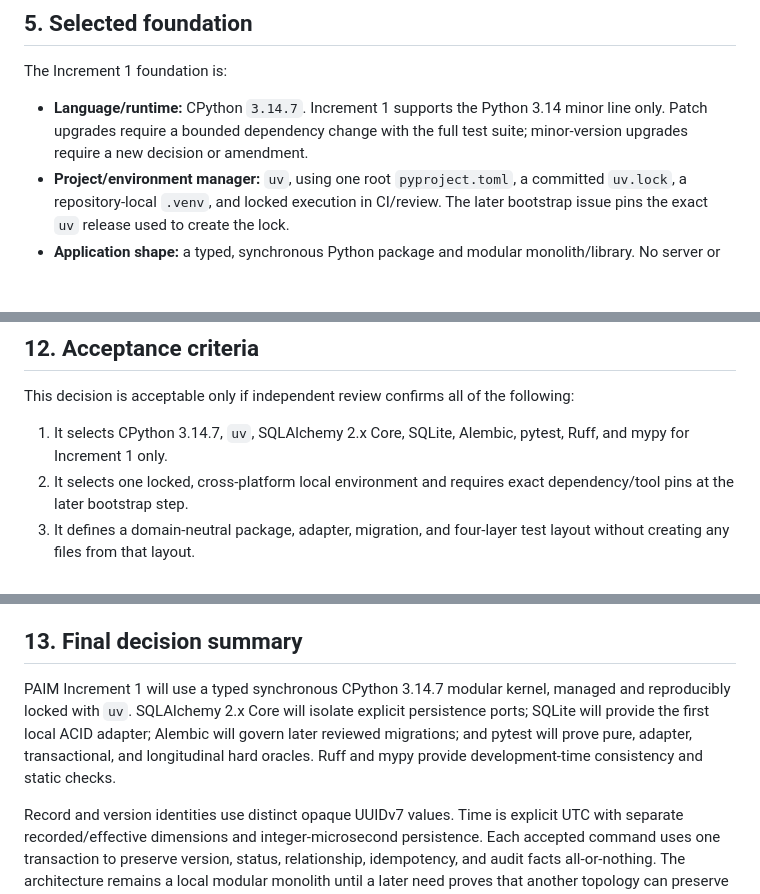
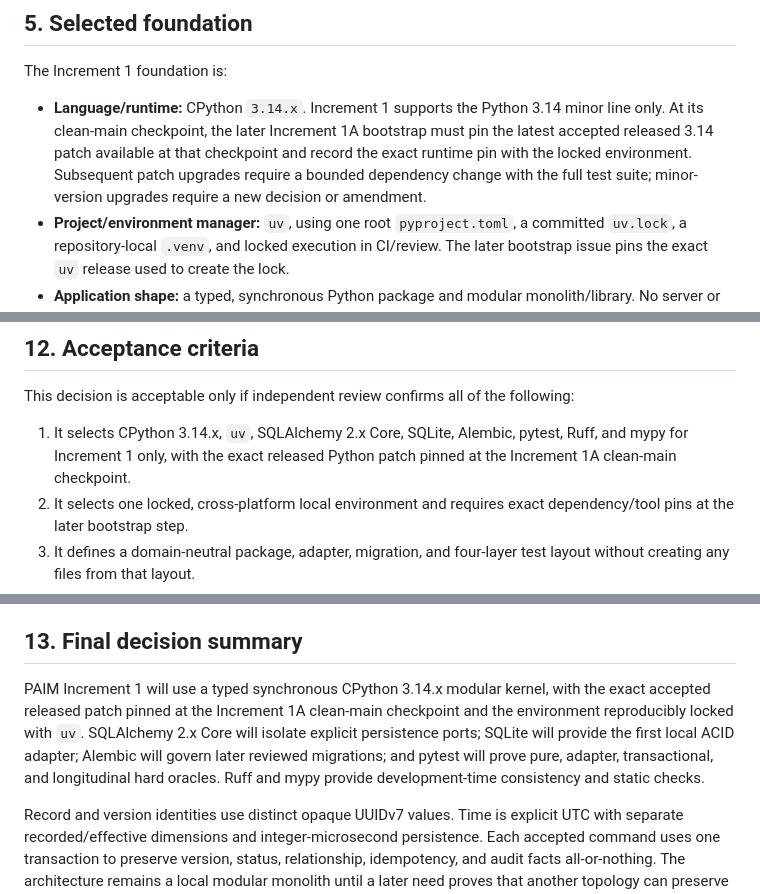
Before and after one commit to honggaoc-star/PAIM, a Markdown page: docs/engineering/PAIM_INCREMENT_1_TECHNOLOGY_FOUNDATION_DECISION_v0.1.md, 3 parts joined by grey strips. GitHub-like rendering; blank space fills up the shorter version.

Commit message:
Correct Increment 1 Python runtime decision

```diff
--- a/docs/engineering/PAIM_INCREMENT_1_TECHNOLOGY_FOUNDATION_DECISION_v0.1.md
+++ b/docs/engineering/PAIM_INCREMENT_1_TECHNOLOGY_FOUNDATION_DECISION_v0.1.md
@@ -107,7 +107,7 @@ Handwritten SQL remains permitted inside reviewed Alembic revisions when it is c
 
 The Increment 1 foundation is:
 
-- **Language/runtime:** CPython `3.14.7`. Increment 1 supports the Python 3.14 minor line only. Patch upgrades require a bounded dependency change with the full test suite; minor-version upgrades require a new decision or amendment.
+- **Language/runtime:** CPython `3.14.x`. Increment 1 supports the Python 3.14 minor line only. At its clean-main checkpoint, the later Increment 1A bootstrap must pin the latest accepted released 3.14 patch available at that checkpoint and record the exact runtime pin with the locked environment. Subsequent patch upgrades require a bounded dependency change with the full test suite; minor-version upgrades require a new decision or amendment.
 - **Project/environment manager:** `uv`, using one root `pyproject.toml`, a committed `uv.lock`, a repository-local `.venv`, and locked execution in CI/review. The later bootstrap issue pins the exact `uv` release used to create the lock.
 - **Application shape:** a typed, synchronous Python package and modular monolith/library. No server or long-running process is selected.
 - **Data access:** SQLAlchemy 2.x **Core**, not ORM, behind domain-neutral persistence ports. The bootstrap issue selects compatible exact versions through the lock.
@@ -321,7 +321,7 @@ No domain schema, migration revision, or database file is defined by this decisi
 
 This decision is acceptable only if independent review confirms all of the following:
 
-1. It selects CPython 3.14.7, `uv`, SQLAlchemy 2.x Core, SQLite, Alembic, pytest, Ruff, and mypy for Increment 1 only.
+1. It selects CPython 3.14.x, `uv`, SQLAlchemy 2.x Core, SQLite, Alembic, pytest, Ruff, and mypy for Increment 1 only, with the exact released Python patch pinned at the Increment 1A clean-main checkpoint.
 2. It selects one locked, cross-platform local environment and requires exact dependency/tool pins at the later bootstrap step.
 3. It defines a domain-neutral package, adapter, migration, and four-layer test layout without creating any files from that layout.
 4. It explains how immutable versions, append-preserving status/history, dual time, explicit conflict, and point-in-time reads are supported without defining a physical domain schema.
@@ -338,7 +338,7 @@ This decision is acceptable only if independent review confirms all of the follo
 
 ## 13. Final decision summary
 
-PAIM Increment 1 will use a typed synchronous CPython 3.14.7 modular kernel, managed and reproducibly locked with `uv`. SQLAlchemy 2.x Core will isolate explicit persistence ports; SQLite will provide the first local ACID adapter; Alembic will govern later reviewed migrations; and pytest will prove pure, adapter, transactional, and longitudinal hard oracles. Ruff and mypy provide development-time consistency and static checks.
+PAIM Increment 1 will use a typed synchronous CPython 3.14.x modular kernel, with the exact accepted released patch pinned at the Increment 1A clean-main checkpoint and the environment reproducibly locked with `uv`. SQLAlchemy 2.x Core will isolate explicit persistence ports; SQLite will provide the first local ACID adapter; Alembic will govern later reviewed migrations; and pytest will prove pure, adapter, transactional, and longitudinal hard oracles. Ruff and mypy provide development-time consistency and static checks.
 
 Record and version identities use distinct opaque UUIDv7 values. Time is explicit UTC with separate recorded/effective dimensions and integer-microsecond persistence. Each accepted command uses one transaction to preserve version, status, relationship, idempotency, and audit facts all-or-nothing. The architecture remains a local modular monolith until a later need proves that another topology can preserve the same observable semantics.
 
```
